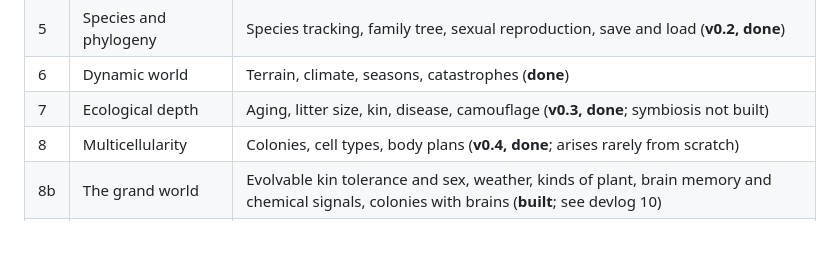
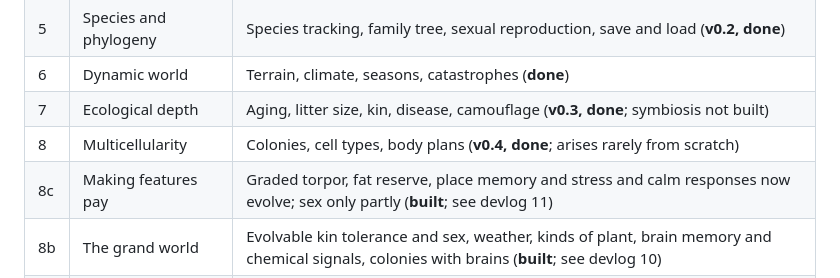
Before and after one commit to ge0ffr3y/evolution-sim, a Markdown page: README.md, the part around the change. Drawn GitHub-style; blank space fills up the shorter version.

Commit message:
Phase 8c: docs, README, CLAUDE.md
Co-Authored-By: Claude Sonnet 5.5 <noreply@anthropic.com>

```diff
--- a/README.md
+++ b/README.md
@@ -143,6 +143,7 @@ Each preset is a short JSON file in [`configs/`](configs) naming the settings it
 | 6 | Dynamic world | Terrain, climate, seasons, catastrophes (**done**) |
 | 7 | Ecological depth | Aging, litter size, kin, disease, camouflage (**v0.3, done**; symbiosis not built) |
 | 8 | Multicellularity | Colonies, cell types, body plans (**v0.4, done**; arises rarely from scratch) |
+| 8c | Making features pay | Graded torpor, fat reserve, place memory and stress and calm responses now evolve; sex only partly (**built**; see devlog 11) |
 | 8b | The grand world | Evolvable kin tolerance and sex, weather, kinds of plant, brain memory and chemical signals, colonies with brains (**built**; see devlog 10) |
 | 9 | Experiments at scale | Parameter sweeps and findings |
 | 10 | Ship it | Portfolio page and write-ups (v1.0) |
```
Also changed, not shown: CLAUDE.md (+2 -2 lines).
